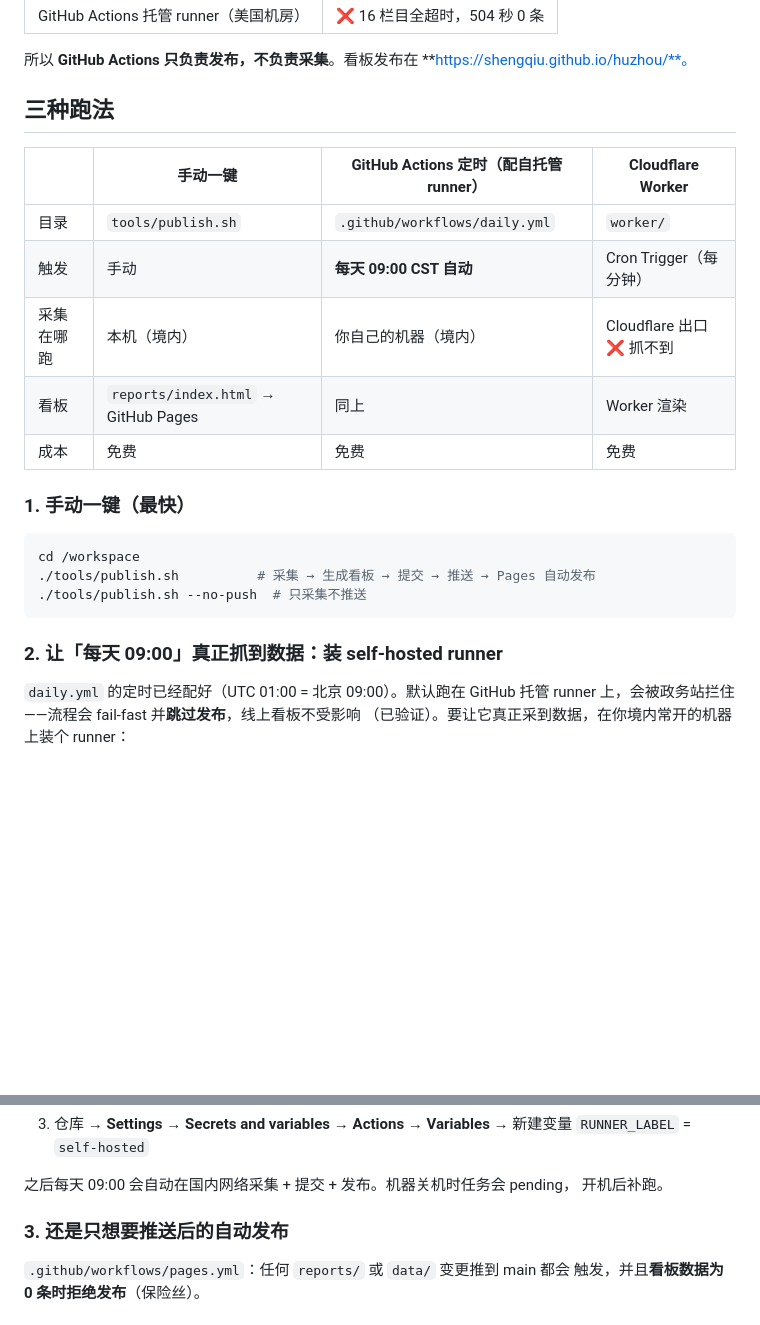
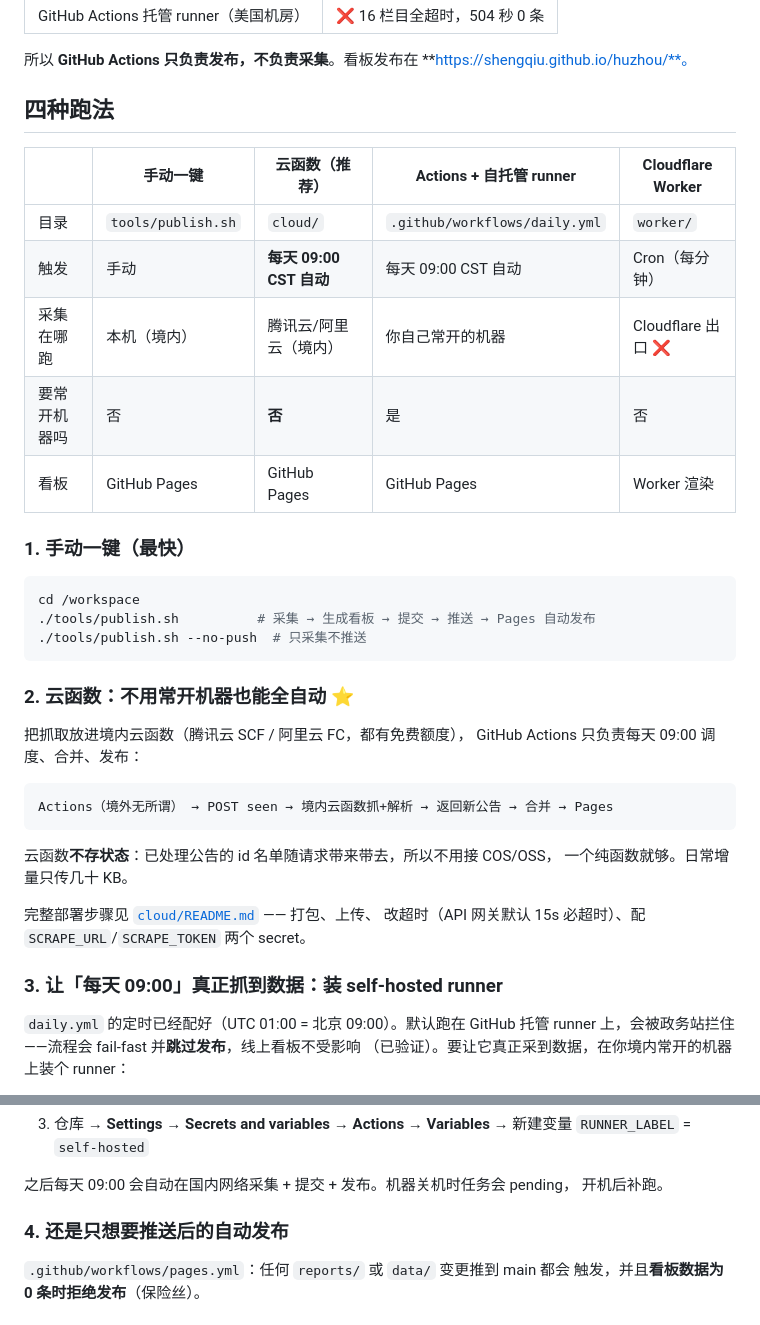
Before and after one commit to shengqiu/huzhou, a Markdown page: README.md, 2 parts joined by grey strips. Rendered like a GitHub page; blank space fills up the shorter version.

````diff
--- a/README.md
+++ b/README.md
@@ -17,15 +17,15 @@
 所以 **GitHub Actions 只负责发布，不负责采集**。看板发布在
 **https://shengqiu.github.io/huzhou/**。
 
-## 三种跑法
+## 四种跑法
 
-| | 手动一键 | GitHub Actions 定时（配自托管 runner） | Cloudflare Worker |
-|---|---|---|---|
-| 目录 | `tools/publish.sh` | `.github/workflows/daily.yml` | `worker/` |
-| 触发 | 手动 | **每天 09:00 CST 自动** | Cron Trigger（每分钟） |
-| 采集在哪跑 | 本机（境内） | 你自己的机器（境内） | Cloudflare 出口 ❌ 抓不到 |
-| 看板 | `reports/index.html` → GitHub Pages | 同上 | Worker 渲染 |
-| 成本 | 免费 | 免费 | 免费 |
+| | 手动一键 | **云函数（推荐）** | Actions + 自托管 runner | Cloudflare Worker |
+|---|---|---|---|---|
+| 目录 | `tools/publish.sh` | `cloud/` | `.github/workflows/daily.yml` | `worker/` |
+| 触发 | 手动 | **每天 09:00 CST 自动** | 每天 09:00 CST 自动 | Cron（每分钟） |
+| 采集在哪跑 | 本机（境内） | 腾讯云/阿里云（境内） | 你自己常开的机器 | Cloudflare 出口 ❌ |
+| 要常开机器吗 | 否 | **否** | 是 | 否 |
+| 看板 | GitHub Pages | GitHub Pages | GitHub Pages | Worker 渲染 |
 
 ### 1. 手动一键（最快）
 
@@ -35,7 +35,22 @@ cd /workspace
 ./tools/publish.sh --no-push  # 只采集不推送
 ```
 
-### 2. 让「每天 09:00」真正抓到数据：装 self-hosted runner
+### 2. 云函数：不用常开机器也能全自动 ⭐
+
+把抓取放进境内云函数（腾讯云 SCF / 阿里云 FC，都有免费额度），
+GitHub Actions 只负责每天 09:00 调度、合并、发布：
+
+```
+Actions（境外无所谓） → POST seen → 境内云函数抓+解析 → 返回新公告 → 合并 → Pages
+```
+
+云函数**不存状态**：已处理公告的 id 名单随请求带来带去，所以不用接 COS/OSS，
+一个纯函数就够。日常增量只传几十 KB。
+
+完整部署步骤见 [`cloud/README.md`](cloud/README.md) —— 打包、上传、
+改超时（API 网关默认 15s 必超时）、配 `SCRAPE_URL`/`SCRAPE_TOKEN` 两个 secret。
+
+### 3. 让「每天 09:00」真正抓到数据：装 self-hosted runner
 
 `daily.yml` 的定时已经配好（UTC 01:00 = 北京 09:00）。默认跑在 GitHub 托管
 runner 上，会被政务站拦住——流程会 fail-fast 并**跳过发布**，线上看板不受影响
@@ -57,7 +72,7 @@ runner 上，会被政务站拦住——流程会 fail-fast 并**跳过发布**
 之后每天 09:00 会自动在国内网络采集 + 提交 + 发布。机器关机时任务会 pending，
 开机后补跑。
 
-### 3. 还是只想要推送后的自动发布
+### 4. 还是只想要推送后的自动发布
 
 `.github/workflows/pages.yml`：任何 `reports/` 或 `data/` 变更推到 main 都会
 触发，并且**看板数据为 0 条时拒绝发布**（保险丝）。
````
Also changed, not shown: CODEBUDDY.md (+15 -8 lines).
